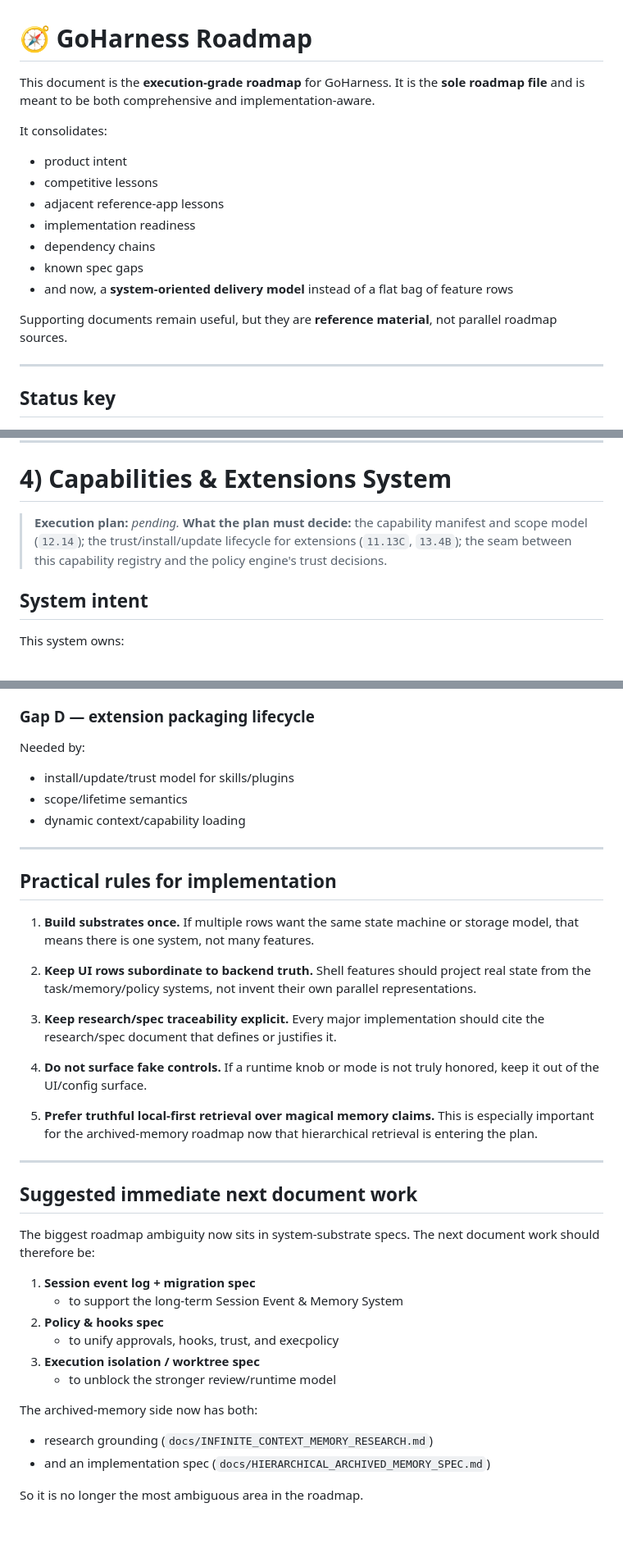
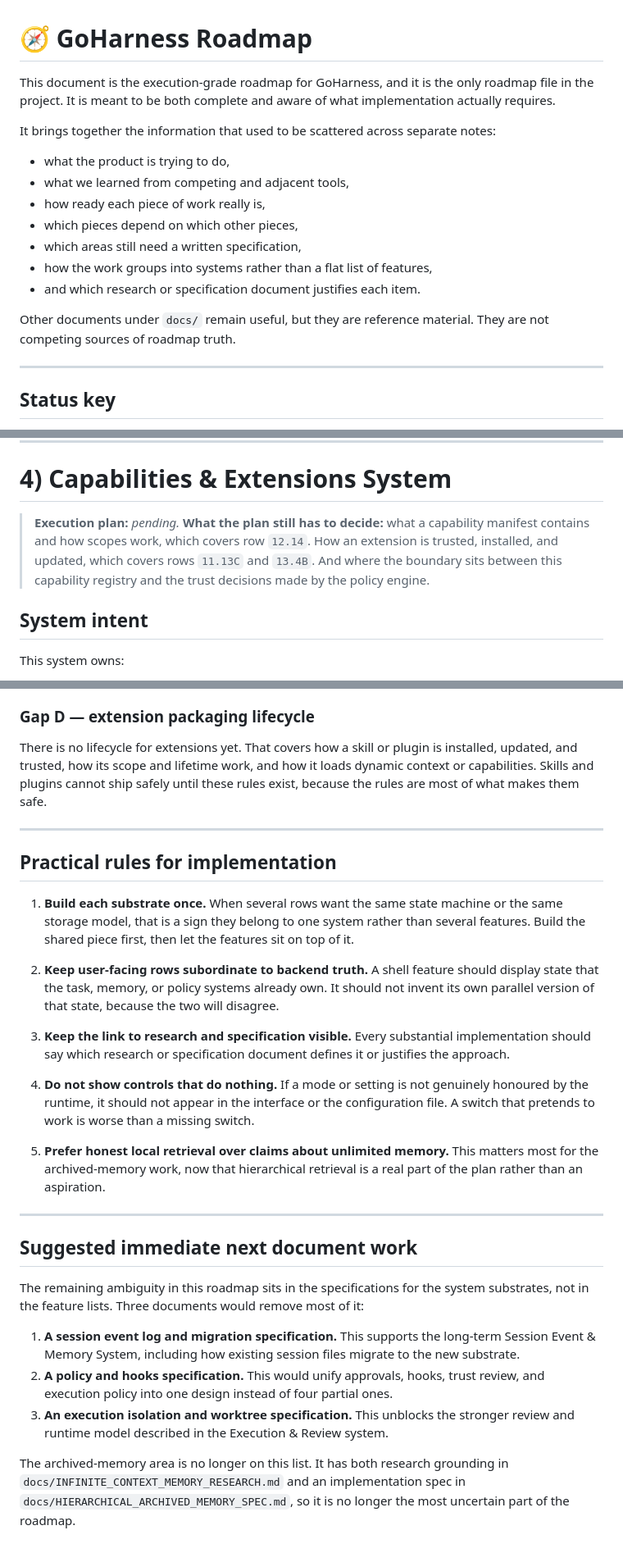
Before and after one commit to ThiagoRibas-dev/go_llm_harness, a Markdown page: docs/ROADMAP.md, 3 parts joined by grey strips. Shown at 82% size. Drawn GitHub-style.

```diff
--- a/docs/ROADMAP.md
+++ b/docs/ROADMAP.md
@@ -1,17 +1,18 @@
 # 🧭 GoHarness Roadmap
 
-This document is the **execution-grade roadmap** for GoHarness. It is the **sole roadmap file** and is meant to be both comprehensive and implementation-aware.
+This document is the execution-grade roadmap for GoHarness, and it is the only roadmap file in the project. It is meant to be both complete and aware of what implementation actually requires.
 
-It consolidates:
-- product intent
-- competitive lessons
-- adjacent reference-app lessons
-- implementation readiness
-- dependency chains
-- known spec gaps
-- and now, a **system-oriented delivery model** instead of a flat bag of feature rows
+It brings together the information that used to be scattered across separate notes:
 
-Supporting documents remain useful, but they are **reference material**, not parallel roadmap sources.
+- what the product is trying to do,
+- what we learned from competing and adjacent tools,
+- how ready each piece of work really is,
+- which pieces depend on which other pieces,
+- which areas still need a written specification,
+- how the work groups into systems rather than a flat list of features,
+- and which research or specification document justifies each item.
+
+Other documents under `docs/` remain useful, but they are reference material. They are not competing sources of roadmap truth.
 
 ---
 
@@ -363,7 +342,7 @@ That makes this one of the strongest consolidation candidates in the roadmap.
 # 4) Capabilities & Extensions System
 
 > **Execution plan:** _pending._
-> **What the plan must decide:** the capability manifest and scope model (`12.14`); the trust/install/update lifecycle for extensions (`11.13C`, `13.4B`); the seam between this capability registry and the policy engine's trust decisions.
+> **What the plan still has to decide:** what a capability manifest contains and how scopes work, which covers row `12.14`. How an extension is trusted, installed, and updated, which covers rows `11.13C` and `13.4B`. And where the boundary sits between this capability registry and the trust decisions made by the policy engine.
 
 ## System intent
 
@@ -702,44 +659,30 @@ Needed by:
 
 ### Gap D — extension packaging lifecycle
-Needed by:
-- install/update/trust model for skills/plugins
-- scope/lifetime semantics
-- dynamic context/capability loading
+
+There is no lifecycle for extensions yet. That covers how a skill or plugin is installed, updated, and trusted, how its scope and lifetime work, and how it loads dynamic context or capabilities. Skills and plugins cannot ship safely until these rules exist, because the rules are most of what makes them safe.
 
 ---
 
 ## Practical rules for implementation
 
-1. **Build substrates once.**
-   If multiple rows want the same state machine or storage model, that means there is one system, not many features.
+1. **Build each substrate once.** When several rows want the same state machine or the same storage model, that is a sign they belong to one system rather than several features. Build the shared piece first, then let the features sit on top of it.
 
-2. **Keep UI rows subordinate to backend truth.**
-   Shell features should project real state from the task/memory/policy systems, not invent their own parallel representations.
+2. **Keep user-facing rows subordinate to backend truth.** A shell feature should display state that the task, memory, or policy systems already own. It should not invent its own parallel version of that state, because the two will disagree.
 
-3. **Keep research/spec traceability explicit.**
-   Every major implementation should cite the research/spec document that defines or justifies it.
+3. **Keep the link to research and specification visible.** Every substantial implementation should say which research or specification document defines it or justifies the approach.
 
-4. **Do not surface fake controls.**
-   If a runtime knob or mode is not truly honored, keep it out of the UI/config surface.
+4. **Do not show controls that do nothing.** If a mode or setting is not genuinely honoured by the runtime, it should not appear in the interface or the configuration file. A switch that pretends to work is worse than a missing switch.
 
-5. **Prefer truthful local-first retrieval over magical memory claims.**
-   This is especially important for the archived-memory roadmap now that hierarchical retrieval is entering the plan.
+5. **Prefer honest local retrieval over claims about unlimited memory.** This matters most for the archived-memory work, now that hierarchical retrieval is a real part of the plan rather than an aspiration.
 
 ---
 
 ## Suggested immediate next document work
 
-The biggest roadmap ambiguity now sits in system-substrate specs. The next document work should therefore be:
+The remaining ambiguity in this roadmap sits in the specifications for the system substrates, not in the feature lists. Three documents would remove most of it:
 
-1. **Session event log + migration spec**
-   - to support the long-term Session Event & Memory System
-2. **Policy & hooks spec**
-   - to unify approvals, hooks, trust, and execpolicy
-3. **Execution isolation / worktree spec**
-   - to unblock the stronger review/runtime model
+1. **A session event log and migration specification.** This supports the long-term Session Event & Memory System, including how existing session files migrate to the new substrate.
+2. **A policy and hooks specification.** This would unify approvals, hooks, trust review, and execution policy into one design instead of four partial ones.
+3. **An execution isolation and worktree specification.** This unblocks the stronger review and runtime model described in the Execution & Review system.
 
-The archived-memory side now has both:
-- research grounding (`docs/INFINITE_CONTEXT_MEMORY_RESEARCH.md`)
-- and an implementation spec (`docs/HIERARCHICAL_ARCHIVED_MEMORY_SPEC.md`)
-
-So it is no longer the most ambiguous area in the roadmap.
+The archived-memory area is no longer on this list. It has both research grounding in `docs/INFINITE_CONTEXT_MEMORY_RESEARCH.md` and an implementation spec in `docs/HIERARCHICAL_ARCHIVED_MEMORY_SPEC.md`, so it is no longer the most uncertain part of the roadmap.
```
Also changed, not shown: other parts of docs/ROADMAP.md (+56 -100 lines).
